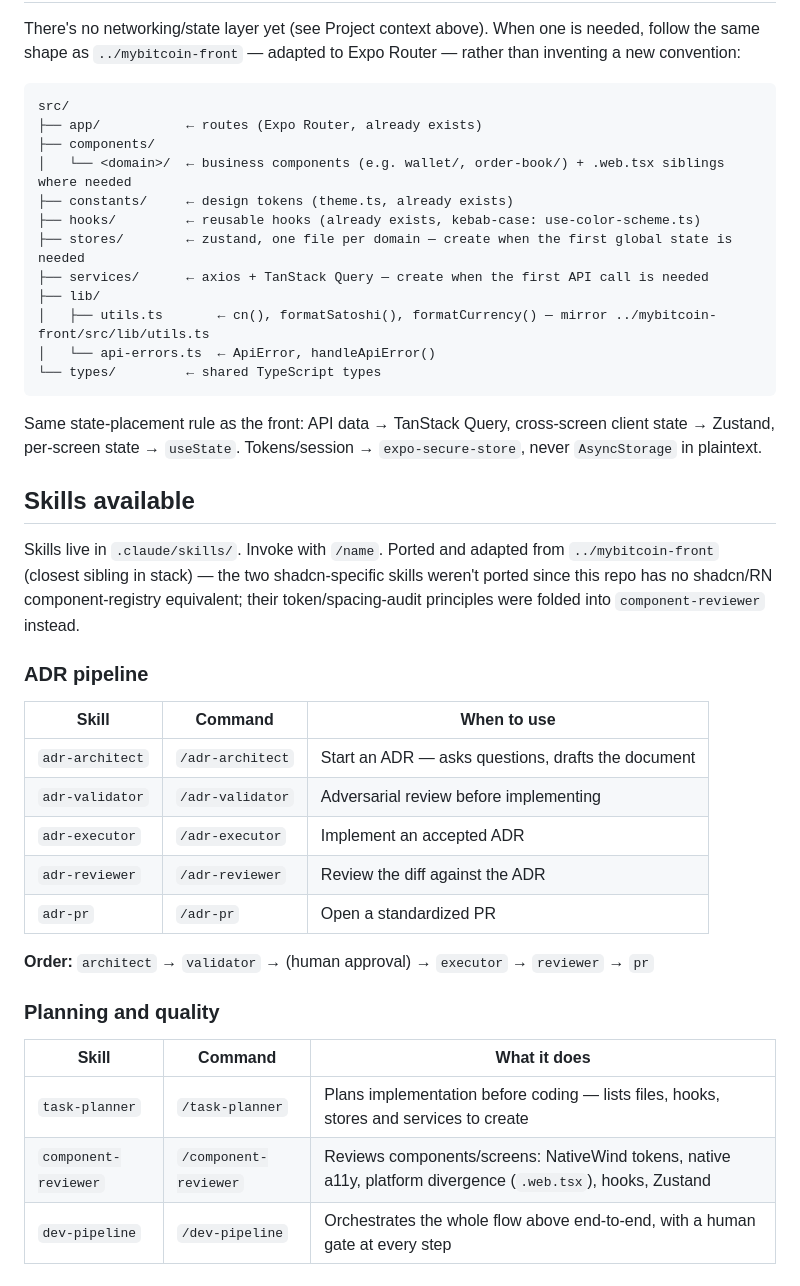
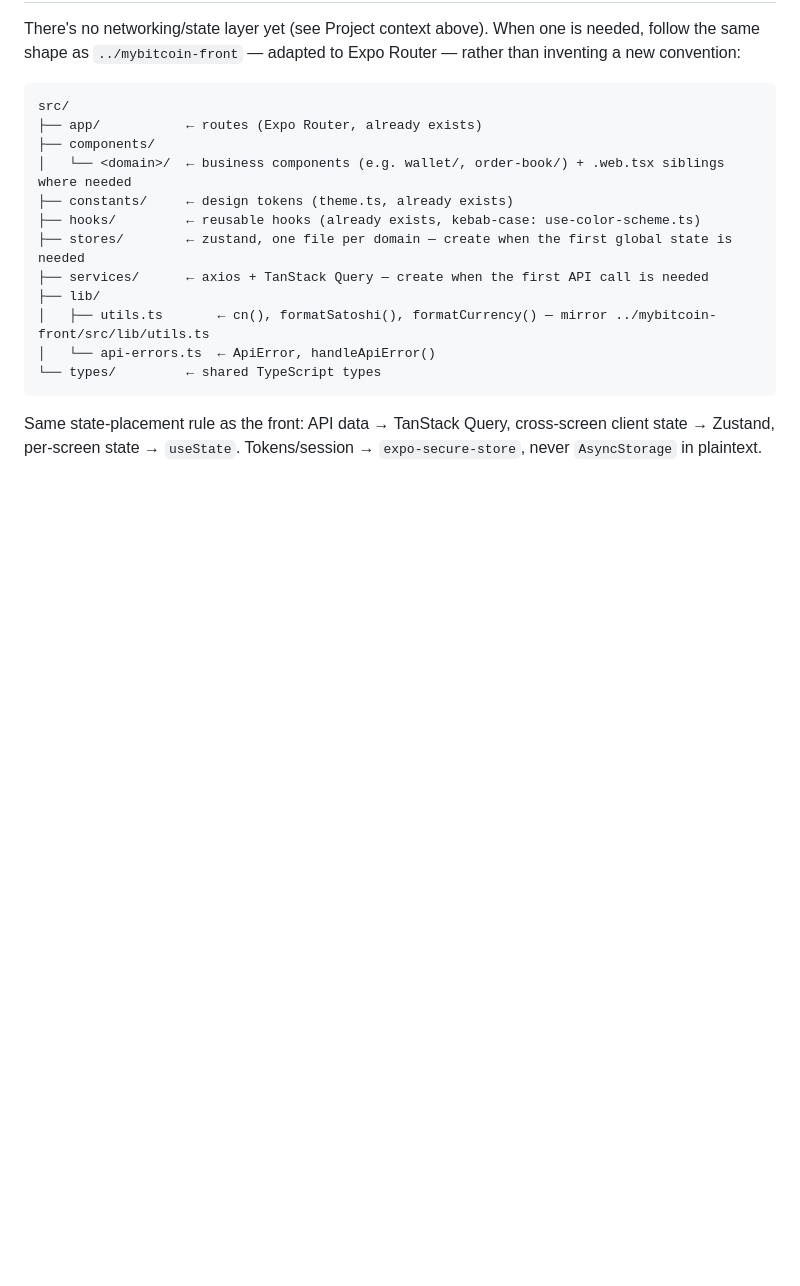
Before and after one commit to paulohsilvavieira/mybitcoin, a Markdown page: apps/mybitcoin-app/CLAUDE.md, the part around the change. Rendered like a GitHub page; blank space fills up the shorter version.

Commit message:
docs: remove Claude Code skills references from CLAUDE.md

````diff
--- a/apps/mybitcoin-app/CLAUDE.md
+++ b/apps/mybitcoin-app/CLAUDE.md
@@ -62,27 +62,3 @@ src/
 ```
 
 Same state-placement rule as the front: API data → TanStack Query, cross-screen client state → Zustand, per-screen state → `useState`. Tokens/session → `expo-secure-store`, never `AsyncStorage` in plaintext.
-
-## Skills available
-
-Skills live in `.claude/skills/`. Invoke with `/name`. Ported and adapted from `../mybitcoin-front` (closest sibling in stack) — the two shadcn-specific skills weren't ported since this repo has no shadcn/RN component-registry equivalent; their token/spacing-audit principles were folded into `component-reviewer` instead.
-
-### ADR pipeline
-
-| Skill | Command | When to use |
-|-------|---------|------------|
-| `adr-architect` | `/adr-architect` | Start an ADR — asks questions, drafts the document |
-| `adr-validator` | `/adr-validator` | Adversarial review before implementing |
-| `adr-executor` | `/adr-executor` | Implement an accepted ADR |
-| `adr-reviewer` | `/adr-reviewer` | Review the diff against the ADR |
-| `adr-pr` | `/adr-pr` | Open a standardized PR |
-
-**Order:** `architect` → `validator` → (human approval) → `executor` → `reviewer` → `pr`
-
-### Planning and quality
-
-| Skill | Command | What it does |
-|-------|---------|----------|
-| `task-planner` | `/task-planner` | Plans implementation before coding — lists files, hooks, stores and services to create |
-| `component-reviewer` | `/component-reviewer` | Reviews components/screens: NativeWind tokens, native a11y, platform divergence (`.web.tsx`), hooks, Zustand |
-| `dev-pipeline` | `/dev-pipeline` | Orchestrates the whole flow above end-to-end, with a human gate at every step |
````
